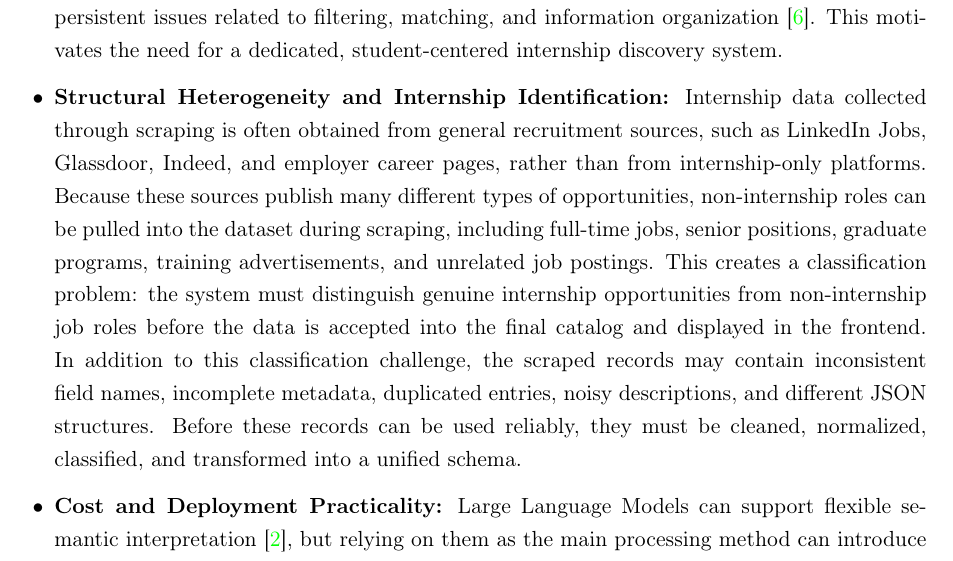
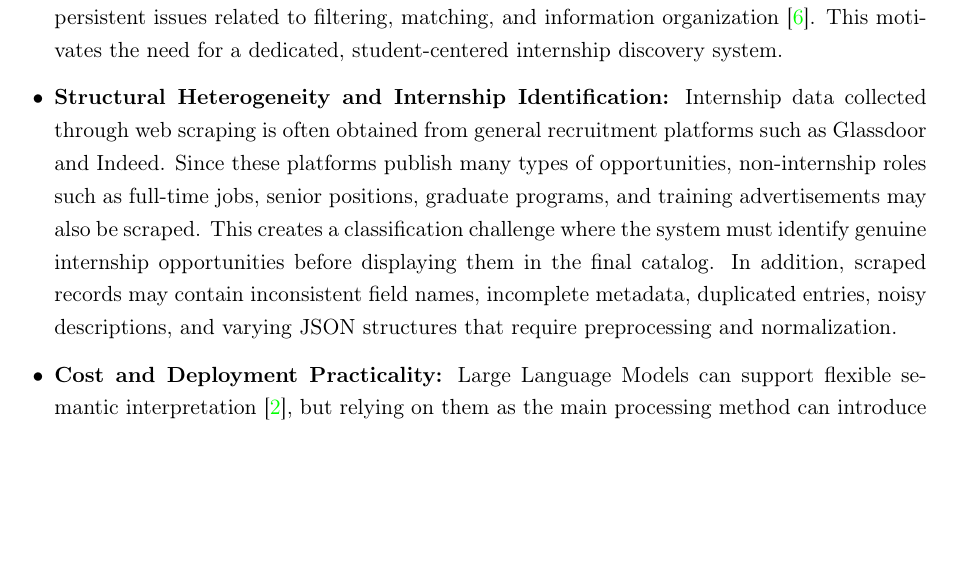
Before and after one commit to muadhbelkacem/c31, a LaTeX thesis (thesis.tex, which reads chapters/chapter1.tex): part of page 13 of 135, cut so that both start at the same text, the shorter picture padded with empty space. Compiled offline with pdfLaTeX.

Commit message:
Chapter 1 Structural Heterogeneity and Internship Identification

```diff
--- a/chapters/chapter1.tex
+++ b/chapters/chapter1.tex
@@ -13,7 +13,7 @@ This thesis addresses four critical challenges: limited dedicated internship pla
 
 \begin{itemize}[leftmargin=1.4em,itemsep=0.25em,topsep=0.25em]
 \item \textbf{Limited Dedicated Internship Discovery Platforms:} Many widely used recruitment platforms, such as LinkedIn Jobs, Indeed, Glassdoor, and employer career pages, are designed for broad job search rather than internship-specific discovery. Internship opportunities are often mixed with full-time roles, graduate programs, training advertisements, and unrelated postings. Research on online recruitment systems highlights that recruitment platforms face persistent issues related to filtering, matching, and information organization \cite{grishman2015information}. This motivates the need for a dedicated, student-centered internship discovery system.
-\item \textbf{Structural Heterogeneity and Internship Identification:} Internship data collected through scraping is often obtained from general recruitment sources, such as LinkedIn Jobs, Glassdoor, Indeed, and employer career pages, rather than from internship-only platforms. Because these sources publish many different types of opportunities, non-internship roles can be pulled into the dataset during scraping, including full-time jobs, senior positions, graduate programs, training advertisements, and unrelated job postings. This creates a classification problem: the system must distinguish genuine internship opportunities from non-internship job roles before the data is accepted into the final catalog and displayed in the frontend. In addition to this classification challenge, the scraped records may contain inconsistent field names, incomplete metadata, duplicated entries, noisy descriptions, and different JSON structures. Before these records can be used reliably, they must be cleaned, normalized, classified, and transformed into a unified schema.
+\item \textbf{Structural Heterogeneity and Internship Identification:} Internship data collected through web scraping is often obtained from general recruitment platforms such as Glassdoor and Indeed. Since these platforms publish many types of opportunities, non-internship roles such as full-time jobs, senior positions, graduate programs, and training advertisements may also be scraped. This creates a classification challenge where the system must identify genuine internship opportunities before displaying them in the final catalog. In addition, scraped records may contain inconsistent field names, incomplete metadata, duplicated entries, noisy descriptions, and varying JSON structures that require preprocessing and normalization.
 \item \textbf{Cost and Deployment Practicality:} Large Language Models can support flexible semantic interpretation \cite{brown2020language}, but relying on them as the main processing method can introduce high cost, latency, and external service dependency. A practical internship discovery system should therefore remain lightweight enough to run on commodity hardware while still providing useful semantic enrichment \cite{nadeau2007survey, sayfullina2018learning, wadden2019entity}.
 \end{itemize}
 
```
